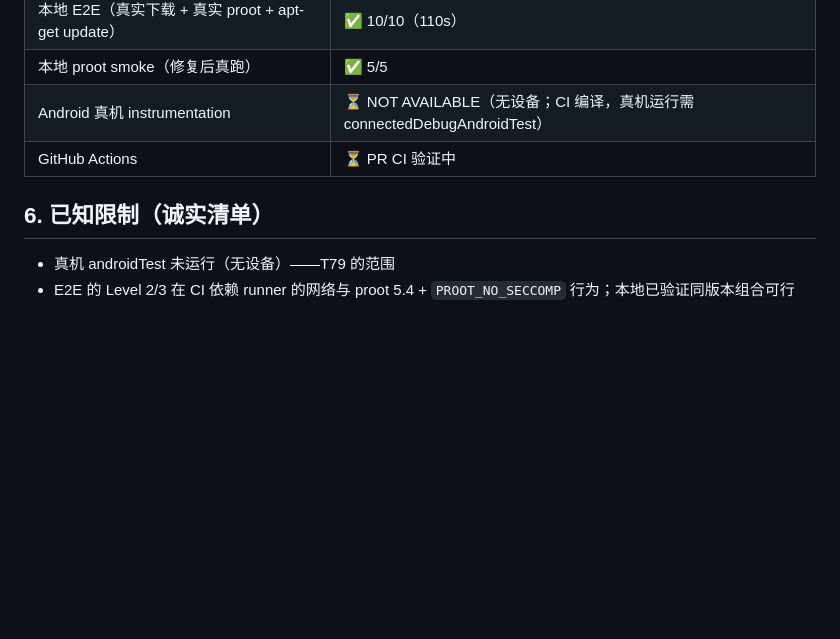
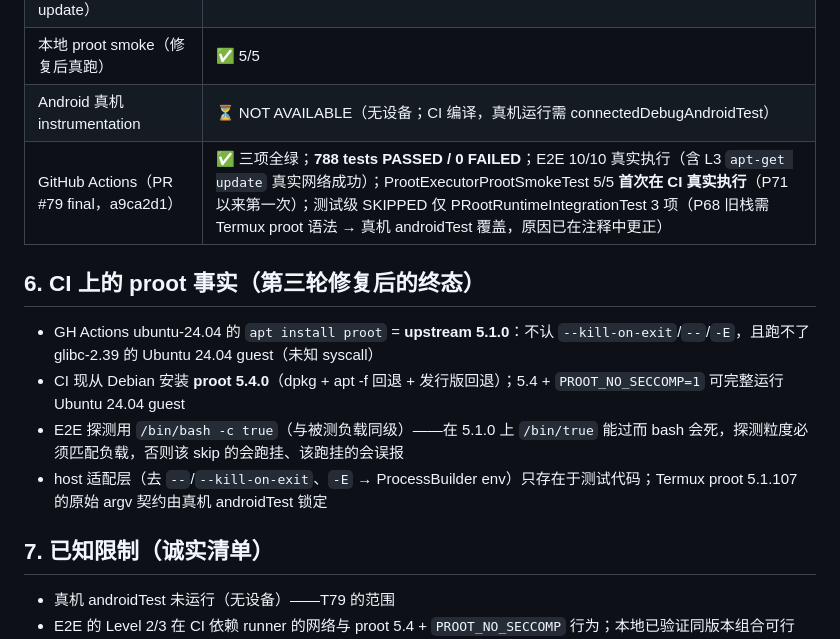
Before and after one commit to AceGuru-mjh/Android-Guru-Agent, a Markdown page: docs/ubuntu-rootfs-t72.md, the part around the change. Drawn GitHub-style; blank space fills up the shorter version.

Commit message:
docs: T72 — record final CI results (788 passed, E2E real on CI)

```diff
--- a/docs/ubuntu-rootfs-t72.md
+++ b/docs/ubuntu-rootfs-t72.md
@@ -115,9 +115,16 @@ WARN 级（如实入档不阻断）：CA 缺失、timezone 缺失。
 | 本地 E2E（真实下载 + 真实 proot + apt-get update） | ✅ 10/10（110s） |
 | 本地 proot smoke（修复后真跑） | ✅ 5/5 |
 | Android 真机 instrumentation | ⏳ NOT AVAILABLE（无设备；CI 编译，真机运行需 connectedDebugAndroidTest） |
-| GitHub Actions | ⏳ PR CI 验证中 |
+| GitHub Actions（PR #79 final，a9ca2d1） | ✅ 三项全绿；**788 tests PASSED / 0 FAILED**；E2E 10/10 真实执行（含 L3 `apt-get update` 真实网络成功）；ProotExecutorProotSmokeTest 5/5 **首次在 CI 真实执行**（P71 以来第一次）；测试级 SKIPPED 仅 PRootRuntimeIntegrationTest 3 项（P68 旧栈需 Termux proot 语法 → 真机 androidTest 覆盖，原因已在注释中更正） |
 
-## 6. 已知限制（诚实清单）
+## 6. CI 上的 proot 事实（第三轮修复后的终态）
+
+- GH Actions ubuntu-24.04 的 `apt install proot` = **upstream 5.1.0**：不认 `--kill-on-exit`/`--`/`-E`，且跑不了 glibc-2.39 的 Ubuntu 24.04 guest（未知 syscall）
+- CI 现从 Debian 安装 **proot 5.4.0**（dpkg + apt -f 回退 + 发行版回退）；5.4 + `PROOT_NO_SECCOMP=1` 可完整运行 Ubuntu 24.04 guest
+- E2E 探测用 `/bin/bash -c true`（与被测负载同级）——在 5.1.0 上 `/bin/true` 能过而 bash 会死，探测粒度必须匹配负载，否则该 skip 的会跑挂、该跑挂的会误报
+- host 适配层（去 `--`/`--kill-on-exit`、`-E` → ProcessBuilder env）只存在于测试代码；Termux proot 5.1.107 的原始 argv 契约由真机 androidTest 锁定
+
+## 7. 已知限制（诚实清单）
 - 真机 androidTest 未运行（无设备）——T79 的范围
 - E2E 的 Level 2/3 在 CI 依赖 runner 的网络与 proot 5.4 + `PROOT_NO_SECCOMP` 行为；本地已验证同版本组合可行
 - CA bundle 在 Android 生产上缺失（Ubuntu Base 基线如此；http apt 源不受影响，`apt install ca-certificates` 可补）
```
